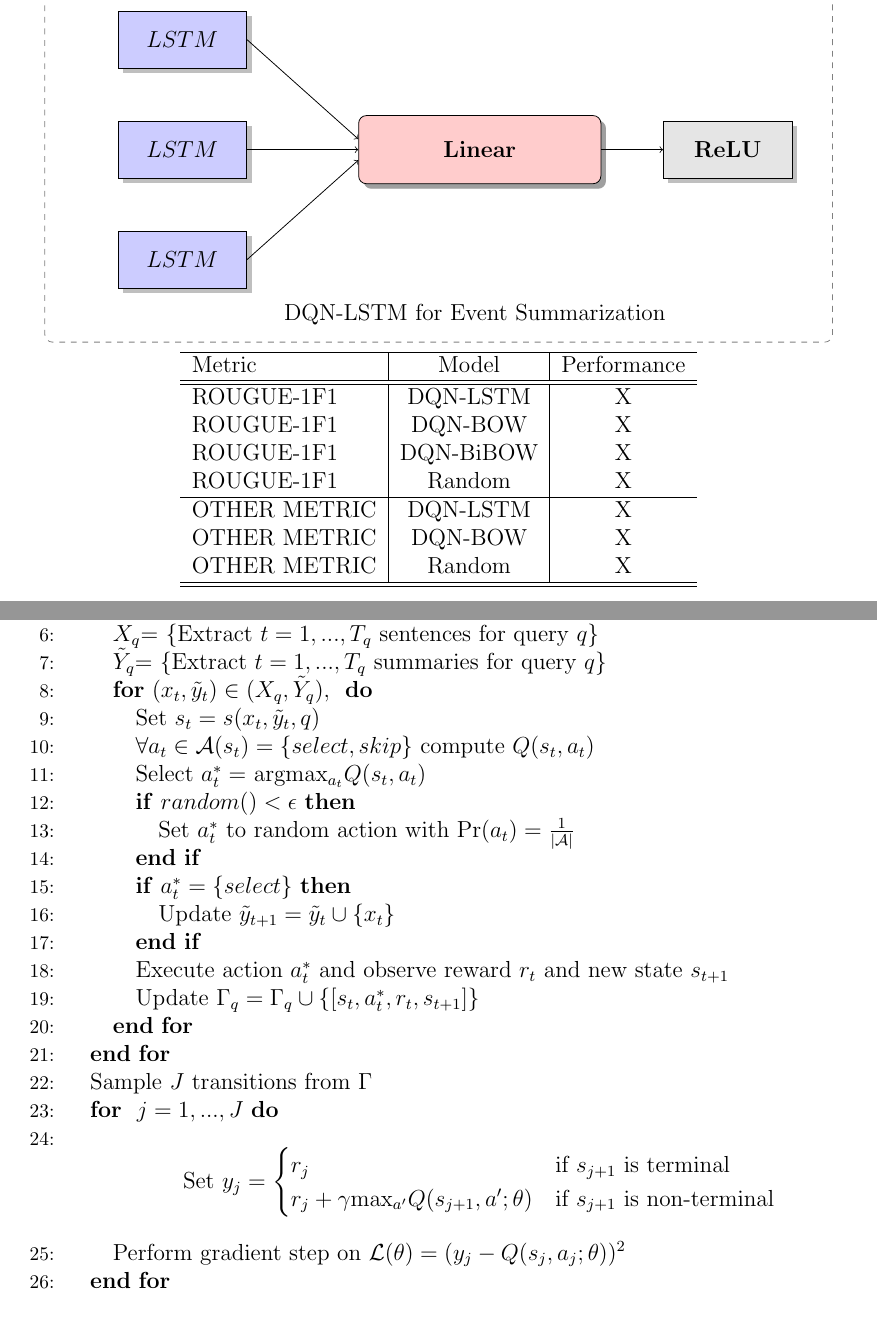
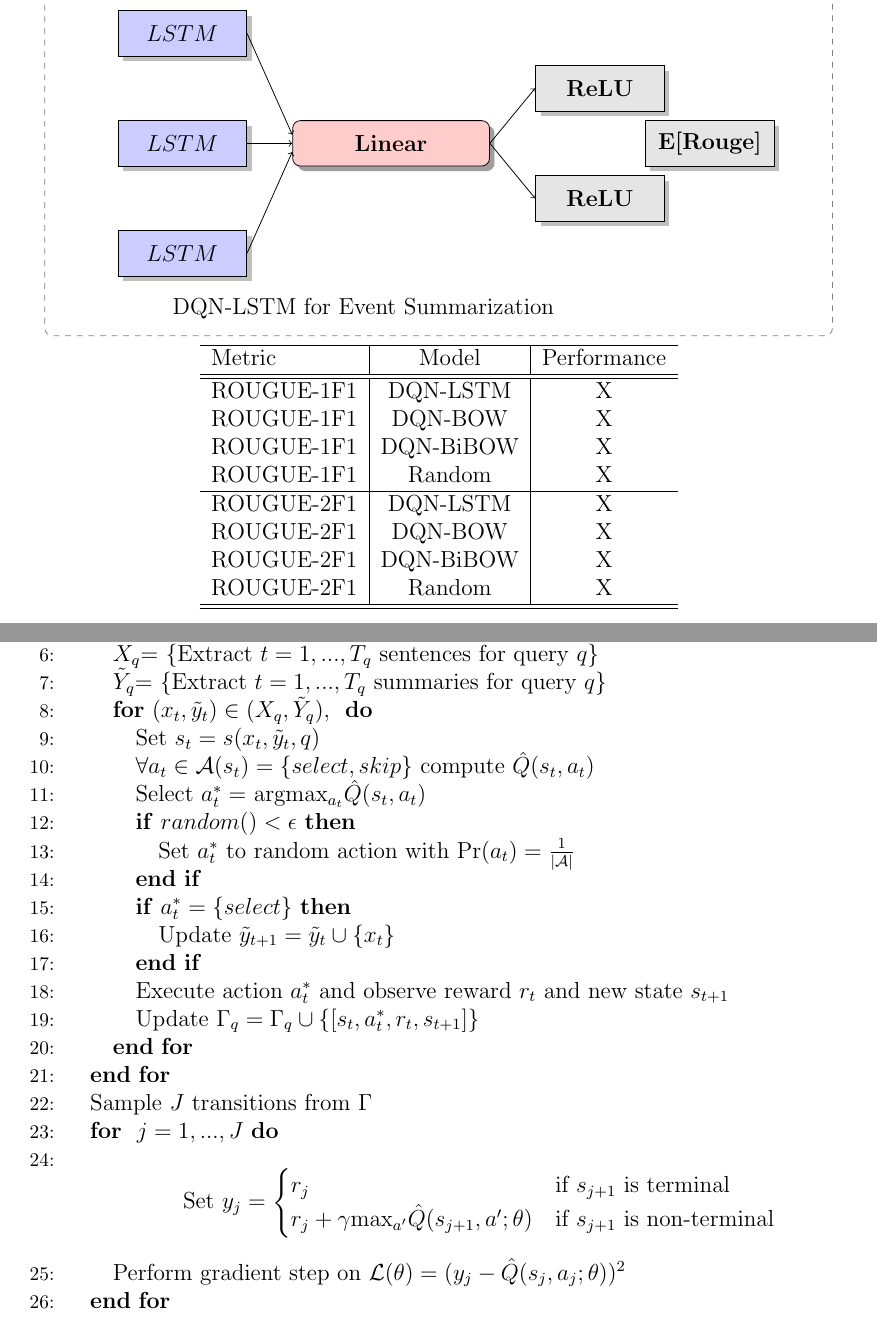
Before and after one commit to franciscojavierarceo/DQN-Event-Summarization, a LaTeX paper (Paper/DeepNLPQLearning.tex): two parts of pages 5 and 6 of 7, joined at a grey line, cut so that both start at the same text. Compiled offline with pdfLaTeX.

Commit message:
Updated paper

```diff
--- a/Paper/DeepNLPQLearning.tex
+++ b/Paper/DeepNLPQLearning.tex
@@ -197,35 +197,38 @@ And the updates are computed using the following gradient update of $L_i(\theta_
 
 
 \center
-    % Define the layers to draw the diagram
+% Define the layers to draw the diagram
 \pgfdeclarelayer{background}
 \pgfdeclarelayer{foreground}
 \pgfsetlayers{background,main,foreground}
-    \tikzstyle{sensor}=[draw, fill=blue!20, text width=5em,  text centered, minimum height=2.5em,drop shadow]
-    \tikzstyle{term}=[draw, fill=gray!20, text width=5em,  text centered, minimum height=2.5em,drop shadow]
-    \tikzstyle{wa} = [sensor, text width=10em, fill=red!20,  minimum height=3em, rounded corners, drop shadow]
-    \def\blockdist{2.3}
+    \tikzstyle{sensor}=[draw, fill=blue!20, text width=5em,  text centered, minimum height=2.0em,drop shadow]
+    \tikzstyle{term}=[draw, fill=gray!20, text width=5em,  text centered, minimum height=2.0em,drop shadow]
+    \tikzstyle{wa} = [sensor, text width=8em, fill=red!20,  minimum height=2em, rounded corners, drop shadow]
     \def\edgedist{2.5}
     \begin{tikzpicture}
         \node (wa) [wa] {\textbf{Linear} };
-        \path (wa.west)+(-3.2 ,  2.0) node (asr1)[sensor] {$LSTM$};
-        \path (wa.west)+(-3.2 ,  0.0) node (asr2)[sensor] {$LSTM$};
-        \path (wa.west)+(-3.2 , -2.0) node (asr3)[sensor] {$LSTM$};
-        \path (wa.east)+(\blockdist,0) node (vote) [term] {\textbf{ReLU}};
+        \path (wa.west)+(-2.0 ,  2.0) node (asr1)[sensor] {$LSTM$};
+        \path (wa.west)+(-2.0 ,  0.0) node (asr2)[sensor] {$LSTM$};
+        \path (wa.west)+(-2.0 , -2.0) node (asr3)[sensor] {$LSTM$};
+        \path (wa.east)+(2.0,  1) node (vote) [term] {\textbf{ReLU}};
+        \path (wa.east)+(2.0, -1) node (vote2) [term] {\textbf{ReLU}};
+        \path (wa.east)+(4.0,  0) node (output) [term] {\textbf{E[Rouge]}} ;
 
         \path [draw, ->] (asr1.east) -- node [above] {}         (wa.175) ;
         \path [draw, ->] (asr2.east) -- node [above] {}         (wa.180);
         \path [draw, ->] (asr3.east) -- node [above] {}         (wa.185);
         \path [draw, ->] (wa.east) -- node [above] {}       (vote.west);
+        \path [draw, ->] (wa.east) -- node [above] {}       (vote2.west);
 
      \begin{pgfonlayer}{background}
             \path (asr1.north  |- asr1.south)+(-2.5, 1.5) node (a) {};
             \path (asr3.west  |- vote.east)+(+13.0, -3.5) node (d) {};
+            \path (asr3.west  |- vote.east)+(+13.0, -2.5) node (d) {};
+            \path (asr3.west  |- vote2.east)+(+13.0, -2.5) node (d) {};
             \path[fill=white!20,rounded corners, draw=black!50, dashed]         (a) rectangle (d);
         \end{pgfonlayer}
         \path (wa.east) + (-2.3, -3.0)  node (vote.east) {DQN-LSTM for Event Summarization};
 \end{tikzpicture}
-
 
 \begin{algorithm}
     \bf{Input:} { \rm  \{$X_q$: Input sentences, $N$: Number of iterations, $\epsilon$: Mixture parameter\} } \\
@@ -257,10 +260,10 @@ And the updates are computed using the following gradient update of $L_i(\theta_
 		\STATE \[\textrm{Set } y_j=
 					\begin{cases}
 						r_j              								& \text{if $s_{j+1}$ is terminal } \\
-					     	r_j + \gamma $max$_{a'}Q(s_{j+1}, a'; \theta) 	& \text{if $s_{j+1}$ is non-terminal }
+					     	r_j + \gamma $max$_{a'}\hat{Q}(s_{j+1}, a'; \theta) 	& \text{if $s_{j+1}$ is non-terminal }
 					\end{cases}
 					\]
-        		\STATE Perform gradient step on $\mathcal{L}(\theta) = (y_j - Q(s_j, a_j; \theta))^2$
+        		\STATE Perform gradient step on $\mathcal{L}(\theta) = (y_j - \hat{Q}(s_j, a_j; \theta))^2$
 		\ENDFOR
 \ENDFOR
   \end{algorithmic}
@@ -275,9 +278,10 @@ And the updates are computed using the following gradient update of $L_i(\theta_
   	ROUGUE-1F1 & DQN-BOW  & X \\
   	ROUGUE-1F1 & DQN-BiBOW  & X \\
   	ROUGUE-1F1 & Random  & X \\ \hline
-  	OTHER METRIC & DQN-LSTM  & X \\
-  	OTHER METRIC & DQN-BOW  & X \\
-  	OTHER METRIC & Random  & X \\ \hline
+  	ROUGUE-2F1 & DQN-LSTM  & X \\
+  	ROUGUE-2F1 & DQN-BOW  & X \\
+  	ROUGUE-2F1 & DQN-BiBOW  & X \\
+  	ROUGUE-2F1 & Random  & X \\ \hline
 	\hline
 \end{tabular}
 
```
Also changed, not shown: Paper/DeepNLPQLearning.pdf, Paper/DeepNLPQLearning.tex (6 more changed lines), 2 other files.
